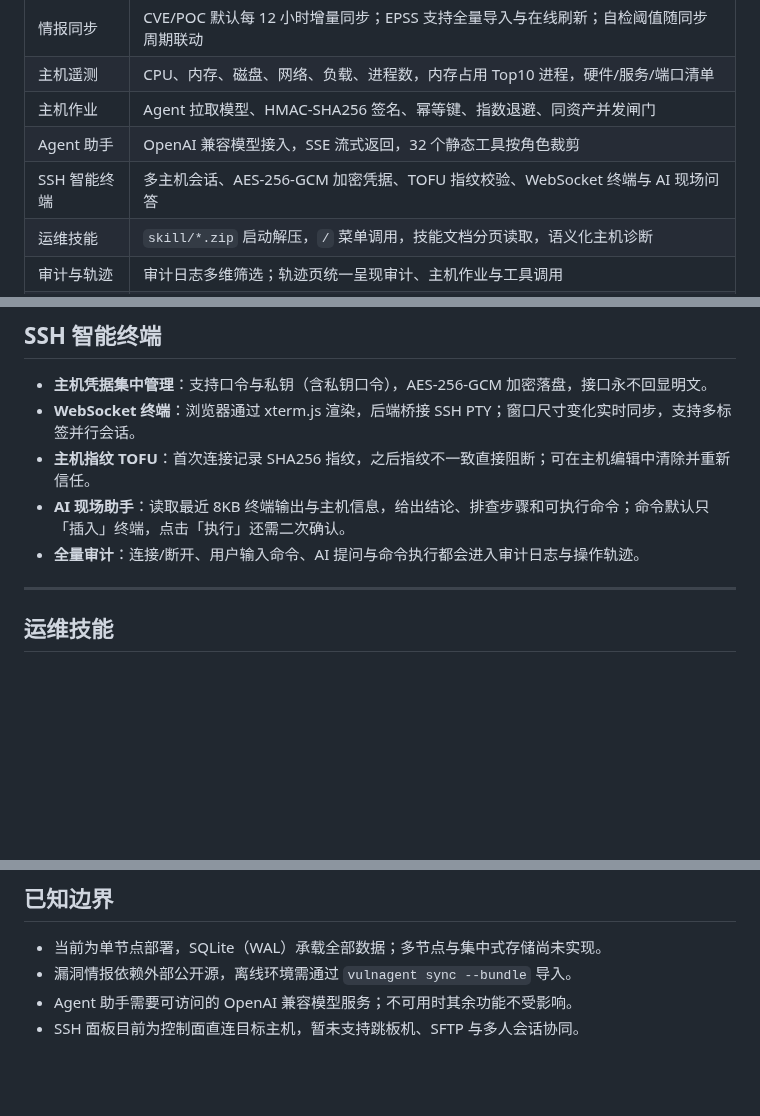
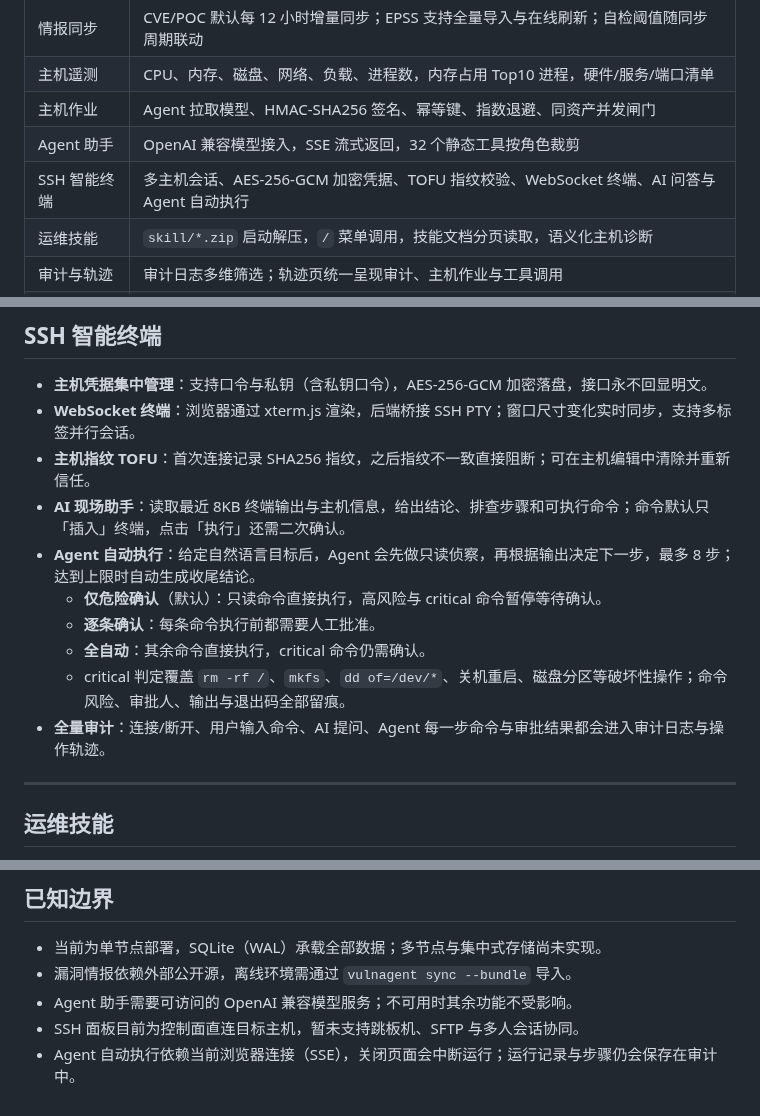
Before and after one commit to NoraStory/vulnagent, a Markdown page: README.md, 3 parts joined by grey strips. Drawn GitHub-style; blank space fills up the shorter version.

```diff
--- a/README.md
+++ b/README.md
@@ -99,7 +107,7 @@ Signal 是一个面向主机与软件组件的**漏洞运营控制面**：Agent
 | 主机遥测 | CPU、内存、磁盘、网络、负载、进程数，内存占用 Top10 进程，硬件/服务/端口清单 |
 | 主机作业 | Agent 拉取模型、HMAC-SHA256 签名、幂等键、指数退避、同资产并发闸门 |
 | Agent 助手 | OpenAI 兼容模型接入，SSE 流式返回，32 个静态工具按角色裁剪 |
-| SSH 智能终端 | 多主机会话、AES-256-GCM 加密凭据、TOFU 指纹校验、WebSocket 终端与 AI 现场问答 |
+| SSH 智能终端 | 多主机会话、AES-256-GCM 加密凭据、TOFU 指纹校验、WebSocket 终端、AI 问答与 Agent 自动执行 |
 | 运维技能 | `skill/*.zip` 启动解压，`/` 菜单调用，技能文档分页读取，语义化主机诊断 |
 | 审计与轨迹 | 审计日志多维筛选；轨迹页统一呈现审计、主机作业与工具调用 |
 | 通知 | 飞书 Webhook，支持新漏洞、建单、同步失败、自检失败等事件 |
@@ -234,7 +242,12 @@ SSH 面板的登录凭据使用 AES-256-GCM 加密保存在数据目录，密钥
 - **WebSocket 终端**：浏览器通过 xterm.js 渲染，后端桥接 SSH PTY；窗口尺寸变化实时同步，支持多标签并行会话。
 - **主机指纹 TOFU**：首次连接记录 SHA256 指纹，之后指纹不一致直接阻断；可在主机编辑中清除并重新信任。
 - **AI 现场助手**：读取最近 8KB 终端输出与主机信息，给出结论、排查步骤和可执行命令；命令默认只「插入」终端，点击「执行」还需二次确认。
-- **全量审计**：连接/断开、用户输入命令、AI 提问与命令执行都会进入审计日志与操作轨迹。
+- **Agent 自动执行**：给定自然语言目标后，Agent 会先做只读侦察，再根据输出决定下一步，最多 8 步；达到上限时自动生成收尾结论。
+  - **仅危险确认**（默认）：只读命令直接执行，高风险与 critical 命令暂停等待确认。
+  - **逐条确认**：每条命令执行前都需要人工批准。
+  - **全自动**：其余命令直接执行，critical 命令仍需确认。
+  - critical 判定覆盖 `rm -rf /`、`mkfs`、`dd of=/dev/*`、关机重启、磁盘分区等破坏性操作；命令风险、审批人、输出与退出码全部留痕。
+- **全量审计**：连接/断开、用户输入命令、AI 提问、Agent 每一步命令与审批结果都会进入审计日志与操作轨迹。
 
 ---
 
@@ -337,3 +350,4 @@ Copyright (C) 2026 Signal 项目贡献者。你可以在遵守 GPL-3.0 条款的
 - 漏洞情报依赖外部公开源，离线环境需通过 `vulnagent sync --bundle` 导入。
 - Agent 助手需要可访问的 OpenAI 兼容模型服务；不可用时其余功能不受影响。
 - SSH 面板目前为控制面直连目标主机，暂未支持跳板机、SFTP 与多人会话协同。
+- Agent 自动执行依赖当前浏览器连接（SSE），关闭页面会中断运行；运行记录与步骤仍会保存在审计中。
```
Also changed, not shown: other parts of README.md (+8 -0 lines), docs/architecture/api-contract.md (+53 -0 lines), docs/architecture/detailed-design.md (+8 -0 lines), docs/screenshots/terminal-agent.png (added), docs/screenshots/terminal-approval.png (added), 8 other files.
